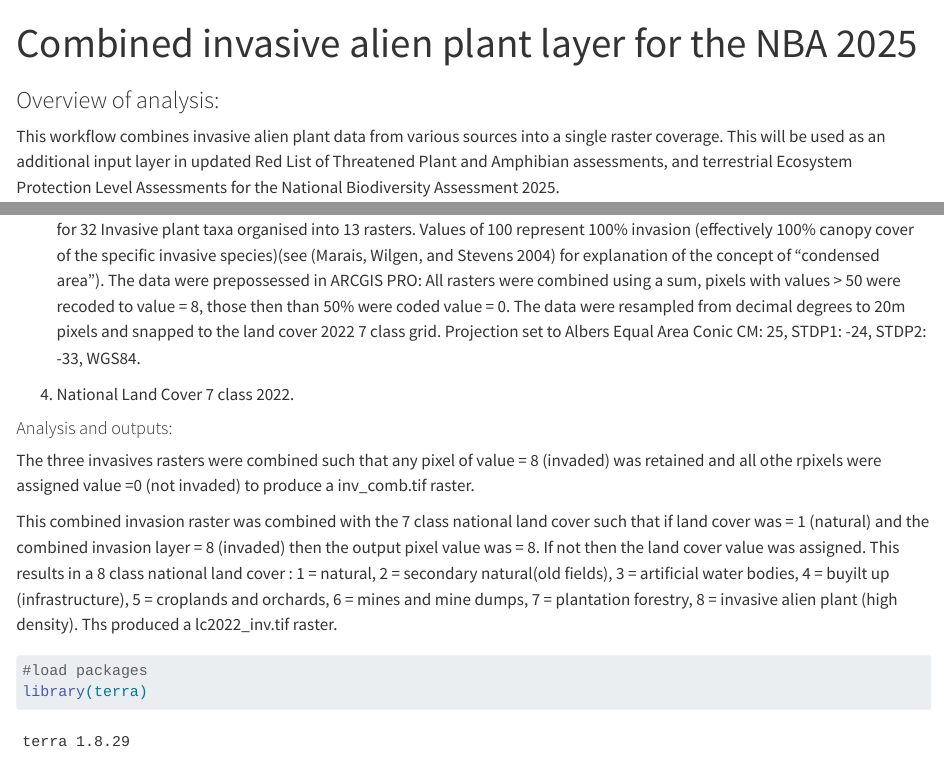
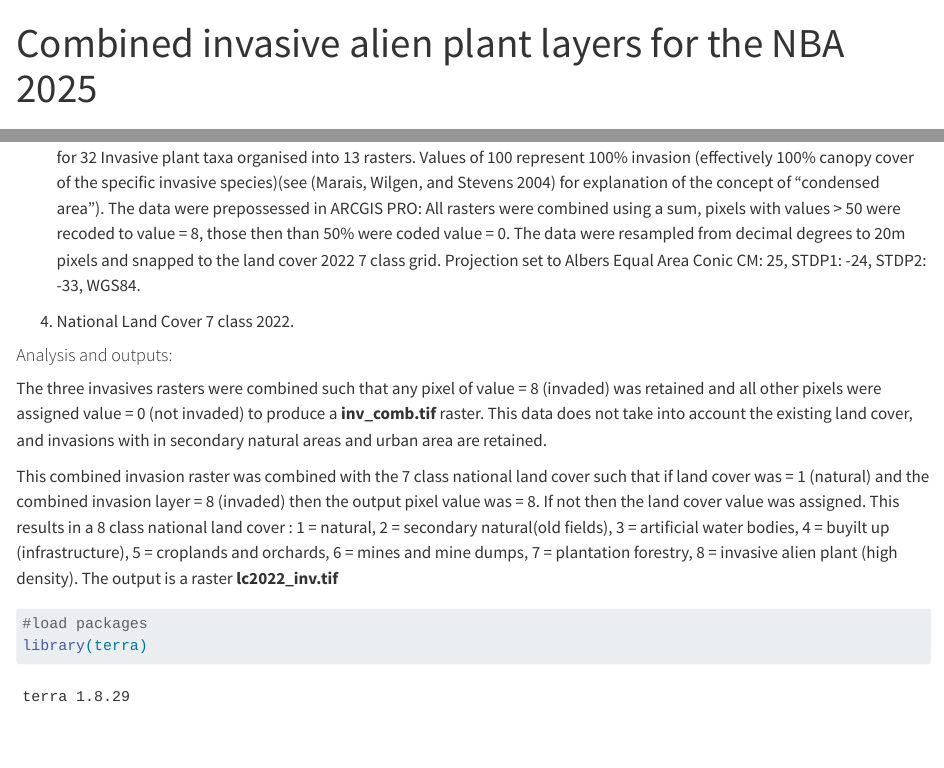
Before and after one commit to askowno/INV_terr, a Quarto document (Invasives_combined.qmd): the page in a window 1100 px wide, from its top, and a second part further down, joined at a grey line. Rendered offline with R 4.5, knitr and Pandoc in place of Quarto, with nearby package versions; some code elsewhere in the file could not run offline; long lines of code are wrapped.

Commit message:
add comb layer wf

````diff
--- a/Invasives_combined.qmd
+++ b/Invasives_combined.qmd
@@ -1,5 +1,5 @@
 ---
-title: "Combined invasive alien plant layer for the NBA 2025"
+title: "Combined invasive alien plant layers for the NBA 2025"
 bibliography: references.bib
 lang: en-GB
 ---
@@ -20,9 +20,9 @@ This workflow combines invasive alien plant data from various sources into a sin
 
 #### Analysis and outputs:
 
-The three invasives rasters were combined such that any pixel of value = 8 (invaded) was retained and all othe rpixels were assigned value =0 (not invaded) to produce a inv_comb.tif raster.
+The three invasives rasters were combined such that any pixel of value = 8 (invaded) was retained and all other pixels were assigned value = 0 (not invaded) to produce a **inv_comb.tif** raster. This data does not take into account the existing land cover, and invasions with in secondary natural areas and urban area are retained.
 
-This combined invasion raster was combined with the 7 class national land cover such that if land cover was = 1 (natural) and the combined invasion layer = 8 (invaded) then the output pixel value was = 8. If not then the land cover value was assigned. This results in a 8 class national land cover : 1 = natural, 2 = secondary natural(old fields), 3 = artificial water bodies, 4 = buyilt up (infrastructure), 5 = croplands and orchards, 6 = mines and mine dumps, 7 = plantation forestry, 8 = invasive alien plant (high density). Ths produced a lc2022_inv.tif raster.
+This combined invasion raster was combined with the 7 class national land cover such that if land cover was = 1 (natural) and the combined invasion layer = 8 (invaded) then the output pixel value was = 8. If not then the land cover value was assigned. This results in a 8 class national land cover : 1 = natural, 2 = secondary natural(old fields), 3 = artificial water bodies, 4 = buyilt up (infrastructure), 5 = croplands and orchards, 6 = mines and mine dumps, 7 = plantation forestry, 8 = invasive alien plant (high density). The output is a raster **lc2022_inv.tif**
 
 ```{r}
 #load packages
````
Also changed, not shown: README.md, Invasives_combined.qmd (1 more changed lines).
